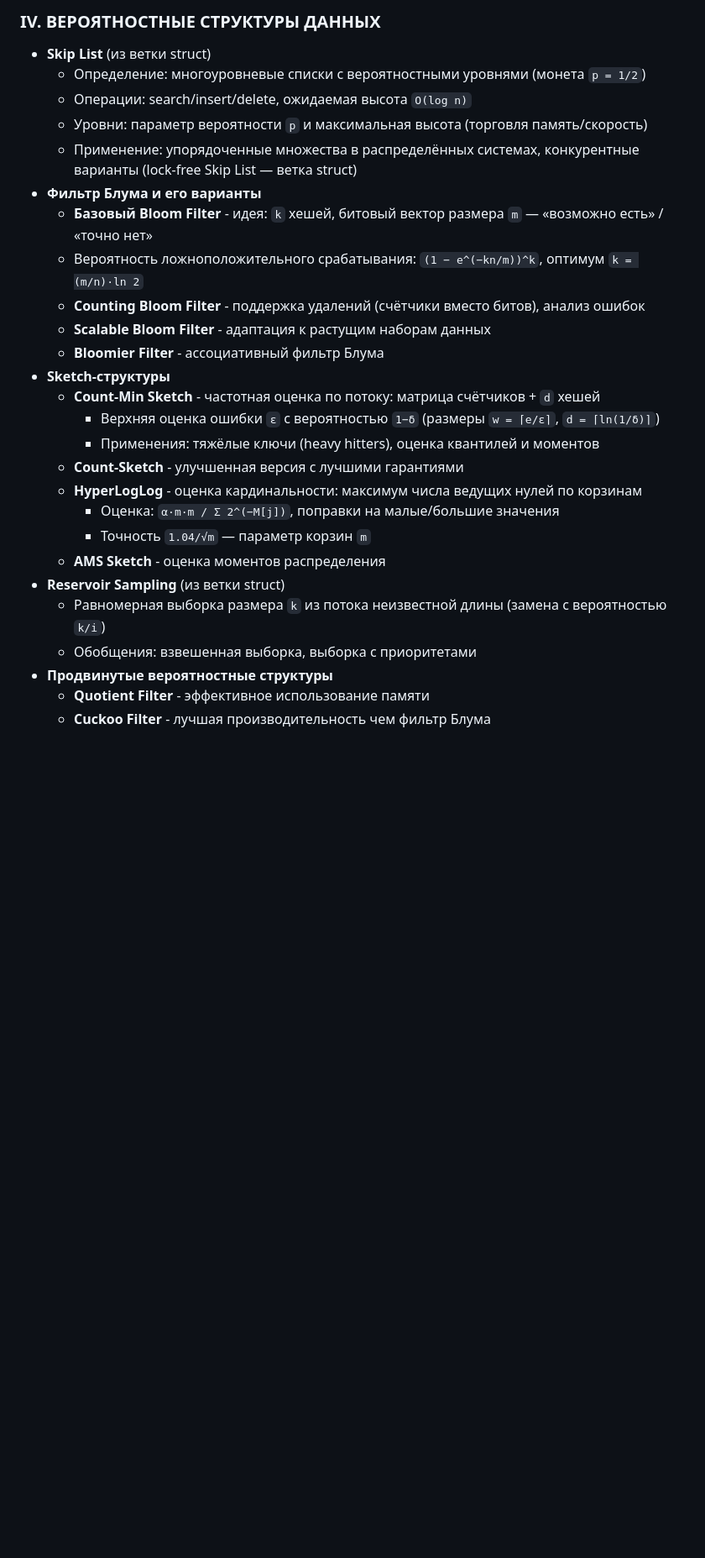
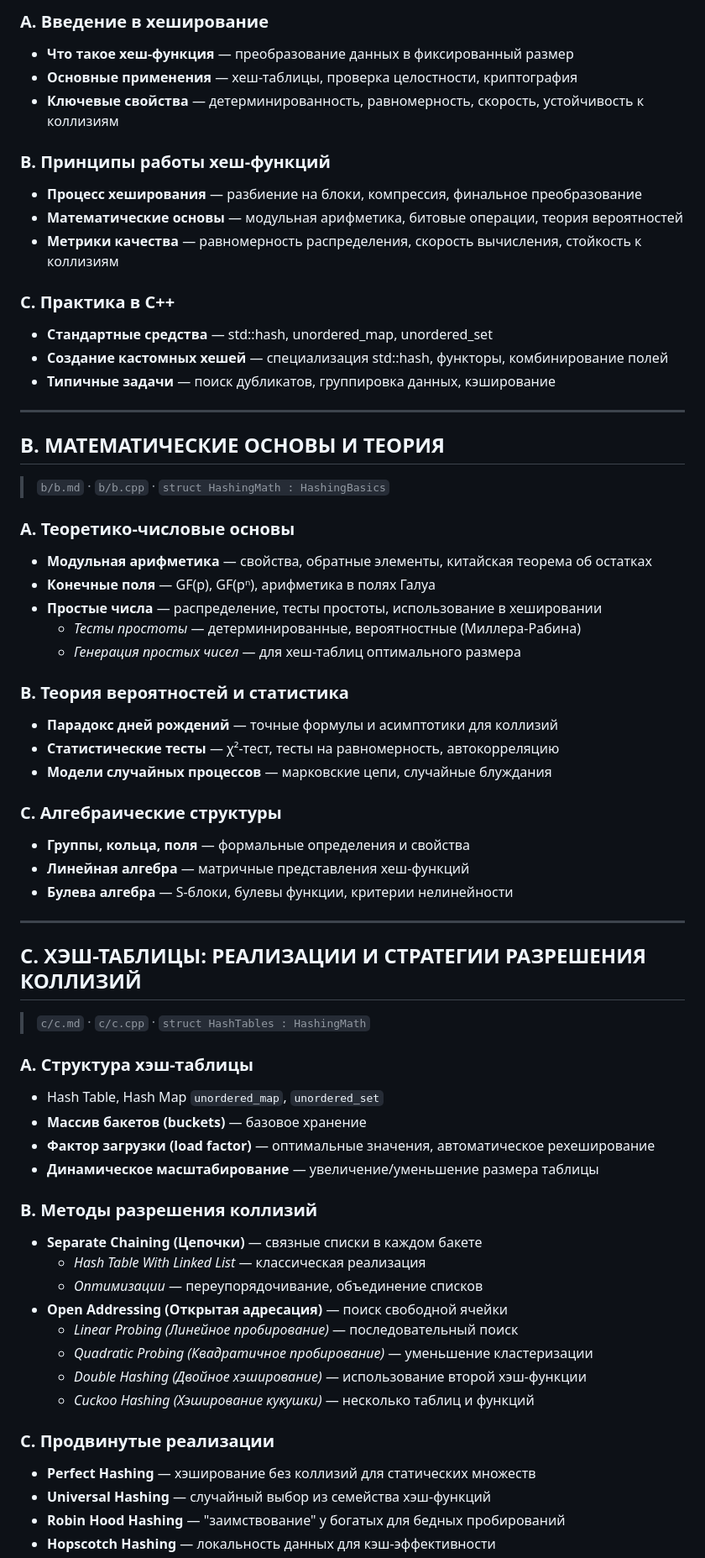
Before and after one commit to EgoruZz/learn, a Markdown page: dsa-notes/hashing/hashing.md, the part around one of its changes. Shown at 84% size. GitHub-like rendering; blank space fills up the shorter version.

```diff
--- a/dsa-notes/hashing/hashing.md
+++ b/dsa-notes/hashing/hashing.md
@@ -57,28 +11,65 @@
 
-### **IV. ВЕРОЯТНОСТНЫЕ СТРУКТУРЫ ДАННЫХ**
-*   **Skip List** (из ветки struct)
-    *   Определение: многоуровневые списки с вероятностными уровнями (монета `p = 1/2`)
-    *   Операции: search/insert/delete, ожидаемая высота `O(log n)`
-    *   Уровни: параметр вероятности `p` и максимальная высота (торговля память/скорость)
-    *   Применение: упорядоченные множества в распределённых системах, конкурентные варианты (lock-free Skip List — ветка struct)
-*   **Фильтр Блума и его варианты**
-    *   **Базовый Bloom Filter** - идея: `k` хешей, битовый вектор размера `m` — «возможно есть» / «точно нет»
-    *   Вероятность ложноположительного срабатывания: `(1 − e^(−kn/m))^k`, оптимум `k = (m/n)·ln 2`
-    *   **Counting Bloom Filter** - поддержка удалений (счётчики вместо битов), анализ ошибок
-    *   **Scalable Bloom Filter** - адаптация к растущим наборам данных
-    *   **Bloomier Filter** - ассоциативный фильтр Блума
-*   **Sketch-структуры**
-    *   **Count-Min Sketch** - частотная оценка по потоку: матрица счётчиков + `d` хешей
-        *   Верхняя оценка ошибки `ε` с вероятностью `1−δ` (размеры `w = ⌈e/ε⌉`, `d = ⌈ln(1/δ)⌉`)
-        *   Применения: тяжёлые ключи (heavy hitters), оценка квантилей и моментов
-    *   **Count-Sketch** - улучшенная версия с лучшими гарантиями
-    *   **HyperLogLog** - оценка кардинальности: максимум числа ведущих нулей по корзинам
-        *   Оценка: `α·m·m / Σ 2^(−M[j])`, поправки на малые/большие значения
-        *   Точность `1.04/√m` — параметр корзин `m`
-    *   **AMS Sketch** - оценка моментов распределения
-*   **Reservoir Sampling** (из ветки struct)
-    *   Равномерная выборка размера `k` из потока неизвестной длины (замена с вероятностью `k/i`)
-    *   Обобщения: взвешенная выборка, выборка с приоритетами
-*   **Продвинутые вероятностные структуры**
-    *   **Quotient Filter** - эффективное использование памяти
-    *   **Cuckoo Filter** - лучшая производительность чем фильтр Блума
+### **A. Введение в хеширование**
+*   **Что такое хеш-функция** — преобразование данных в фиксированный размер
+*   **Основные применения** — хеш-таблицы, проверка целостности, криптография
+*   **Ключевые свойства** — детерминированность, равномерность, скорость, устойчивость к коллизиям
+
+### **B. Принципы работы хеш-функций**
+*   **Процесс хеширования** — разбиение на блоки, компрессия, финальное преобразование
+*   **Математические основы** — модульная арифметика, битовые операции, теория вероятностей
+*   **Метрики качества** — равномерность распределения, скорость вычисления, стойкость к коллизиям
+
+### **C. Практика в C++**
+*   **Стандартные средства** — std::hash, unordered_map, unordered_set
+*   **Создание кастомных хешей** — специализация std::hash, функторы, комбинирование полей
+*   **Типичные задачи** — поиск дубликатов, группировка данных, кэширование
+
+---
+
+## **B. МАТЕМАТИЧЕСКИЕ ОСНОВЫ И ТЕОРИЯ**
+> `b/b.md` · `b/b.cpp` · `struct HashingMath : HashingBasics`
+
+### **A. Теоретико-числовые основы**
+*   **Модульная арифметика** — свойства, обратные элементы, китайская теорема об остатках
+*   **Конечные поля** — GF(p), GF(pⁿ), арифметика в полях Галуа
+*   **Простые числа** — распределение, тесты простоты, использование в хешировании
+    *   *Тесты простоты* — детерминированные, вероятностные (Миллера-Рабина)
+    *   *Генерация простых чисел* — для хеш-таблиц оптимального размера
+
+### **B. Теория вероятностей и статистика**
+*   **Парадокс дней рождений** — точные формулы и асимптотики для коллизий
+*   **Статистические тесты** — χ²-тест, тесты на равномерность, автокорреляцию
+*   **Модели случайных процессов** — марковские цепи, случайные блуждания
+
+### **C. Алгебраические структуры**
+*   **Группы, кольца, поля** — формальные определения и свойства
+*   **Линейная алгебра** — матричные представления хеш-функций
+*   **Булева алгебра** — S-блоки, булевы функции, критерии нелинейности
+
+---
+
+## **C. ХЭШ-ТАБЛИЦЫ: РЕАЛИЗАЦИИ И СТРАТЕГИИ РАЗРЕШЕНИЯ КОЛЛИЗИЙ**
+> `c/c.md` · `c/c.cpp` · `struct HashTables : HashingMath`
+
+### **A. Структура хэш-таблицы**
+*   Hash Table, Hash Map `unordered_map`, `unordered_set`
+*   **Массив бакетов (buckets)** — базовое хранение
+*   **Фактор загрузки (load factor)** — оптимальные значения, автоматическое рехеширование
+*   **Динамическое масштабирование** — увеличение/уменьшение размера таблицы
+
+### **B. Методы разрешения коллизий**
+*   **Separate Chaining (Цепочки)** — связные списки в каждом бакете
+    *   *Hash Table With Linked List* — классическая реализация
+    *   *Оптимизации* — переупорядочивание, объединение списков
+*   **Open Addressing (Открытая адресация)** — поиск свободной ячейки
+    *   *Linear Probing (Линейное пробирование)* — последовательный поиск
+    *   *Quadratic Probing (Квадратичное пробирование)* — уменьшение кластеризации
+    *   *Double Hashing (Двойное хэширование)* — использование второй хэш-функции
+    *   *Cuckoo Hashing (Хэширование кукушки)* — несколько таблиц и функций
+
+### **C. Продвинутые реализации**
+*   **Perfect Hashing** — хэширование без коллизий для статических множеств
+*   **Universal Hashing** — случайный выбор из семейства хэш-функций
+*   **Robin Hood Hashing** — "заимствование" у богатых для бедных пробирований
+*   **Hopscotch Hashing** — локальность данных для кэш-эффективности
+
```
Also changed, not shown: other parts of dsa-notes/hashing/hashing.md (+180 -163 lines).
